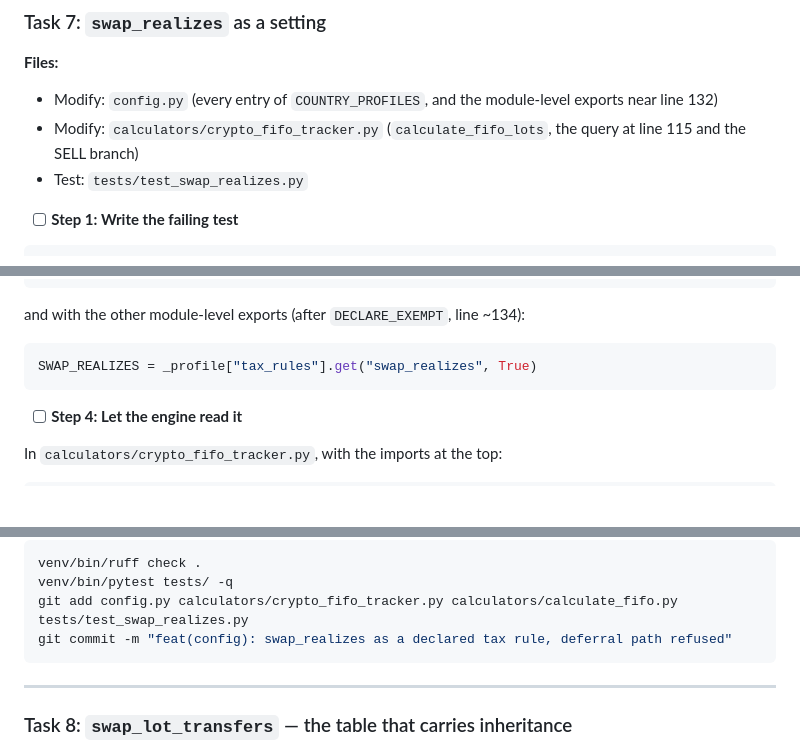
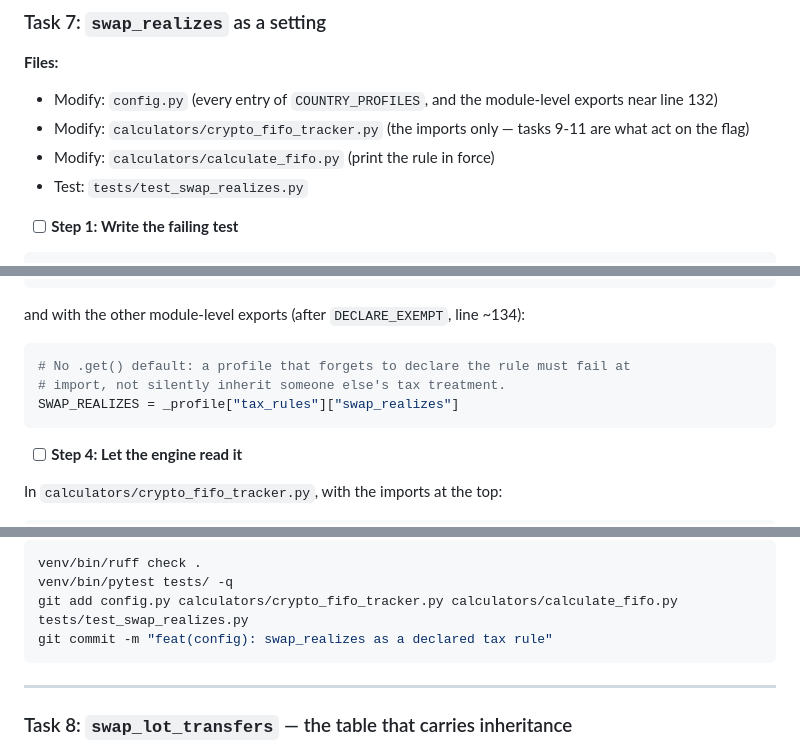
Before and after one commit to gabridome/crypto-fifo-tracker, a Markdown page: doc/plans/2026-10-16-non-btc-legs.md, 3 parts joined by grey strips. Drawn GitHub-style; blank space fills up the shorter version.

Commit message:
docs(plan): task 7 declares the rule without a silent default
Three leftovers from the version of the plan where the deferral path was
refused instead of built: the files list named engine lines that belong to
tasks 9-11, the commit message still said 'deferral path refused', and the
module-level export used .get(..., True) — a default that would let a profile
which forgets to declare the rule silently inherit another jurisdiction's tax
treatment. It now reads the key directly and fails at import.

Co-Authored-By: Claude Opus 5 <noreply@anthropic.com>

````diff
--- a/doc/plans/2026-10-16-non-btc-legs.md
+++ b/doc/plans/2026-10-16-non-btc-legs.md
@@ -1242,7 +1242,8 @@ git commit -m "feat(importers): import_non_btc_legs with an additive source tag"
 
 **Files:**
 - Modify: `config.py` (every entry of `COUNTRY_PROFILES`, and the module-level exports near line 132)
-- Modify: `calculators/crypto_fifo_tracker.py` (`calculate_fifo_lots`, the query at line 115 and the SELL branch)
+- Modify: `calculators/crypto_fifo_tracker.py` (the imports only — tasks 9-11 are what act on the flag)
+- Modify: `calculators/calculate_fifo.py` (print the rule in force)
 - Test: `tests/test_swap_realizes.py`
 
 - [ ] **Step 1: Write the failing test**
@@ -1293,7 +1294,9 @@ In each profile's `tax_rules` (PT first, then the commented templates):
 and with the other module-level exports (after `DECLARE_EXEMPT`, line ~134):
 
 ```python
-SWAP_REALIZES = _profile["tax_rules"].get("swap_realizes", True)
+# No .get() default: a profile that forgets to declare the rule must fail at
+# import, not silently inherit someone else's tax treatment.
+SWAP_REALIZES = _profile["tax_rules"]["swap_realizes"]
 ```
 
 - [ ] **Step 4: Let the engine read it**
@@ -1329,7 +1332,7 @@ with `from config import COUNTRY, SWAP_REALIZES` at the top of the file.
 venv/bin/ruff check .
 venv/bin/pytest tests/ -q
 git add config.py calculators/crypto_fifo_tracker.py calculators/calculate_fifo.py tests/test_swap_realizes.py
-git commit -m "feat(config): swap_realizes as a declared tax rule, deferral path refused"
+git commit -m "feat(config): swap_realizes as a declared tax rule"
 ```
 
 ---
````
